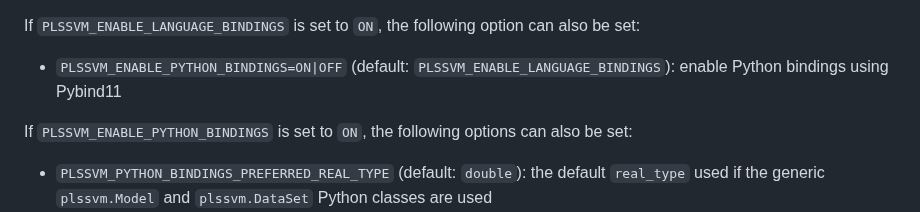
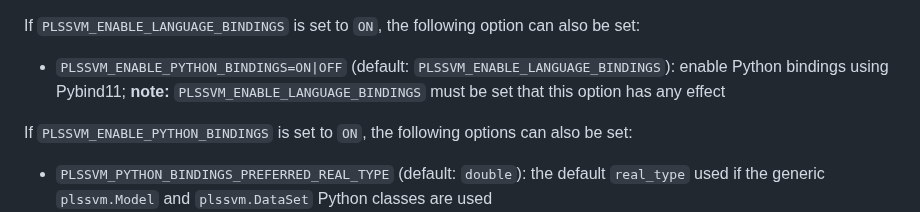
Before and after one commit to SC-SGS/PLSSVM, a Markdown page: README.md, the part around the change. Rendered like a GitHub page.

Commit message:
Clarify README.

```diff
--- a/README.md
+++ b/README.md
@@ -200,7 +200,7 @@ If `PLSSVM_ENABLE_TESTING` is set to `ON`, the following options can also be set
 
 If `PLSSVM_ENABLE_LANGUAGE_BINDINGS` is set to `ON`, the following option can also be set:
 
-- `PLSSVM_ENABLE_PYTHON_BINDINGS=ON|OFF` (default: `PLSSVM_ENABLE_LANGUAGE_BINDINGS`): enable Python bindings using Pybind11
+- `PLSSVM_ENABLE_PYTHON_BINDINGS=ON|OFF` (default: `PLSSVM_ENABLE_LANGUAGE_BINDINGS`): enable Python bindings using Pybind11; **note:** `PLSSVM_ENABLE_LANGUAGE_BINDINGS` must be set that this option has any effect
 
 If `PLSSVM_ENABLE_PYTHON_BINDINGS` is set to `ON`, the following options can also be set:
 
```
